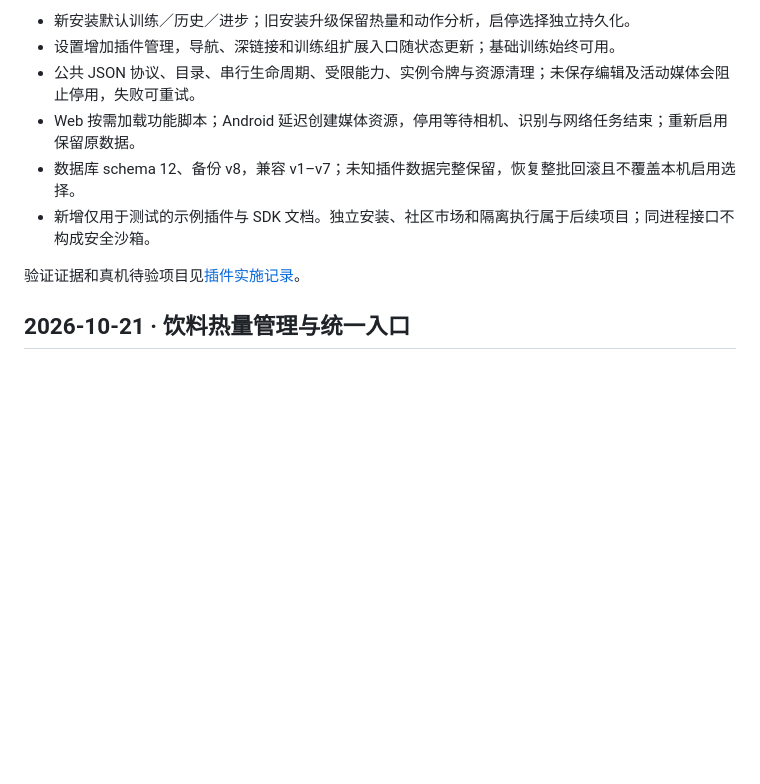
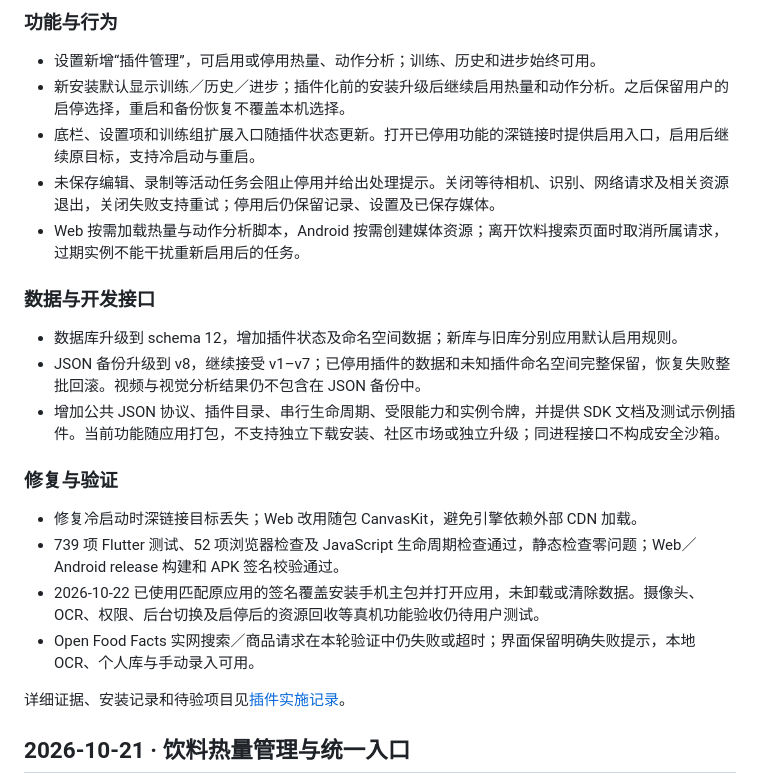
Before and after one commit to Mob1S/restart_gymtool, a Markdown page: CHANGELOG.md, the part around one of its changes. Rendered like a GitHub page; blank space fills up the shorter version.

Commit message:
docs: detail plugin architecture changelog and validation

```diff
--- a/CHANGELOG.md
+++ b/CHANGELOG.md
@@ -4,12 +4,26 @@
 
-- 新安装默认训练／历史／进步；旧安装升级保留热量和动作分析，启停选择独立持久化。
-- 设置增加插件管理，导航、深链接和训练组扩展入口随状态更新；基础训练始终可用。
-- 公共 JSON 协议、目录、串行生命周期、受限能力、实例令牌与资源清理；未保存编辑及活动媒体会阻止停用，失败可重试。
-- Web 按需加载功能脚本；Android 延迟创建媒体资源，停用等待相机、识别与网络任务结束；重新启用保留原数据。
-- 数据库 schema 12、备份 v8，兼容 v1–v7；未知插件数据完整保留，恢复整批回滚且不覆盖本机启用选择。
-- 新增仅用于测试的示例插件与 SDK 文档。独立安装、社区市场和隔离执行属于后续项目；同进程接口不构成安全沙箱。
+### 功能与行为
 
-验证证据和真机待验项目见[插件实施记录](docs/superpowers/plans/2026-10-21-plugin-acceptance.md)。
+- 设置新增“插件管理”，可启用或停用热量、动作分析；训练、历史和进步始终可用。
+- 新安装默认显示训练／历史／进步；插件化前的安装升级后继续启用热量和动作分析。之后保留用户的启停选择，重启和备份恢复不覆盖本机选择。
+- 底栏、设置项和训练组扩展入口随插件状态更新。打开已停用功能的深链接时提供启用入口，启用后继续原目标，支持冷启动与重启。
+- 未保存编辑、录制等活动任务会阻止停用并给出处理提示。关闭等待相机、识别、网络请求及相关资源退出，关闭失败支持重试；停用后仍保留记录、设置及已保存媒体。
+- Web 按需加载热量与动作分析脚本，Android 按需创建媒体资源；离开饮料搜索页面时取消所属请求，过期实例不能干扰重新启用后的任务。
+
+### 数据与开发接口
+
+- 数据库升级到 schema 12，增加插件状态及命名空间数据；新库与旧库分别应用默认启用规则。
+- JSON 备份升级到 v8，继续接受 v1–v7；已停用插件的数据和未知插件命名空间完整保留，恢复失败整批回滚。视频与视觉分析结果仍不包含在 JSON 备份中。
+- 增加公共 JSON 协议、插件目录、串行生命周期、受限能力和实例令牌，并提供 SDK 文档及测试示例插件。当前功能随应用打包，不支持独立下载安装、社区市场或独立升级；同进程接口不构成安全沙箱。
+
+### 修复与验证
+
+- 修复冷启动时深链接目标丢失；Web 改用随包 CanvasKit，避免引擎依赖外部 CDN 加载。
+- 739 项 Flutter 测试、52 项浏览器检查及 JavaScript 生命周期检查通过，静态检查零问题；Web／Android release 构建和 APK 签名校验通过。
+- 2026-10-22 已使用匹配原应用的签名覆盖安装手机主包并打开应用，未卸载或清除数据。摄像头、OCR、权限、后台切换及启停后的资源回收等真机功能验收仍待用户测试。
+- Open Food Facts 实网搜索／商品请求在本轮验证中仍失败或超时；界面保留明确失败提示，本地 OCR、个人库与手动录入可用。
+
+详细证据、安装记录和待验项目见[插件实施记录](docs/superpowers/plans/2026-10-21-plugin-acceptance.md)。
 
 ## 2026-10-21 · 饮料热量管理与统一入口
 
```
Also changed, not shown: other parts of CHANGELOG.md (+1 -1 lines).
